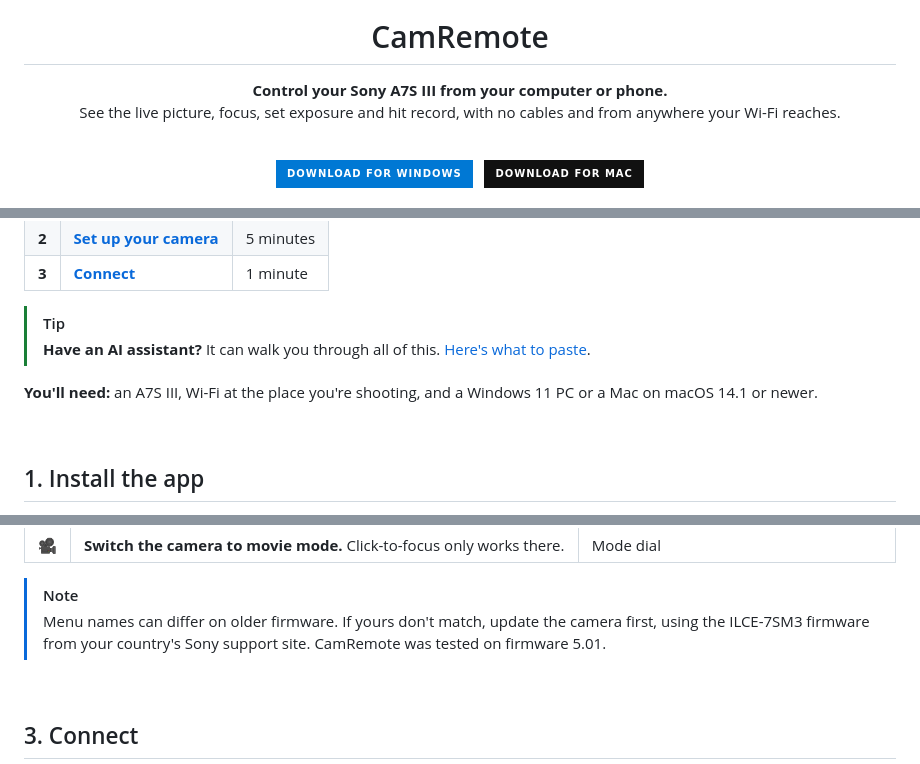
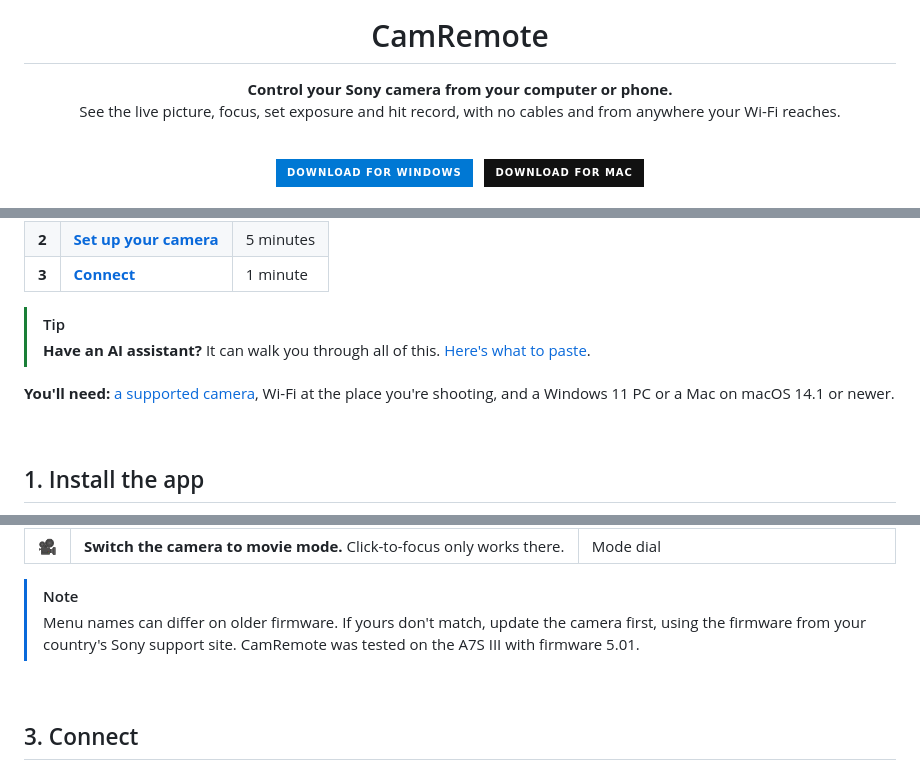
Before and after one commit to RemingtonWilcox/CamRemote, a Markdown page: README.md, 3 parts joined by grey strips. GitHub-like rendering; badges without logos.

```diff
--- a/README.md
+++ b/README.md
@@ -4,7 +4,7 @@
 
 # CamRemote
 
-**Control your Sony A7S III from your computer or phone.**<br>
+**Control your Sony camera from your computer or phone.**<br>
 See the live picture, focus, set exposure and hit record, with no cables and from anywhere your Wi-Fi reaches.
 
 <br>
@@ -36,7 +55,7 @@ Allow about 10 minutes. You only do this once.
 > [!TIP]
 > **Have an AI assistant?** It can walk you through all of this. [Here's what to paste](#let-your-ai-do-it).
 
-**You'll need:** an A7S III, Wi-Fi at the place you're shooting, and a Windows 11 PC or a Mac on macOS 14.1 or newer.
+**You'll need:** [a supported camera](#which-cameras-work), Wi-Fi at the place you're shooting, and a Windows 11 PC or a Mac on macOS 14.1 or newer.
 
 <br>
 
@@ -85,7 +106,7 @@ On the camera, press **MENU**, then:
 | 🎥 | **Switch the camera to movie mode.** Click-to-focus only works there. | Mode dial |
 
 > [!NOTE]
-> Menu names can differ on older firmware. If yours don't match, update the camera first, using the ILCE-7SM3 firmware from your country's Sony support site. CamRemote was tested on firmware 5.01.
+> Menu names can differ on older firmware. If yours don't match, update the camera first, using the firmware from your country's Sony support site. CamRemote was tested on the A7S III with firmware 5.01.
 
 <br>
 
```
Also changed, not shown: other parts of README.md (+25 -4 lines), AGENTS.md (+2 -2 lines).
